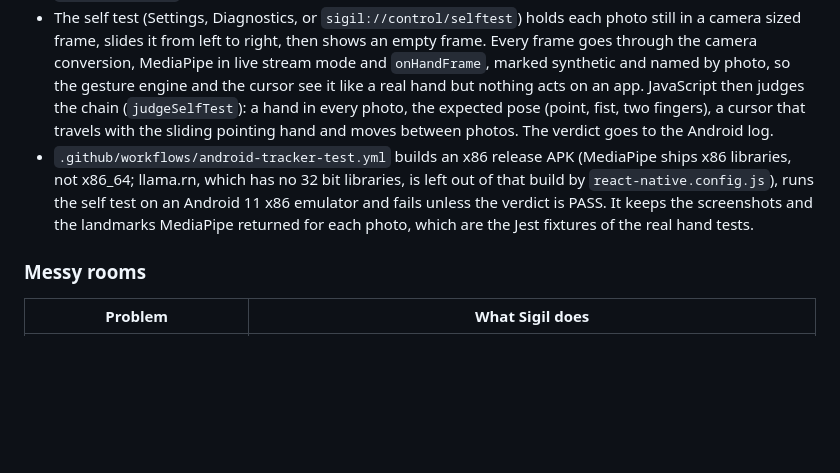
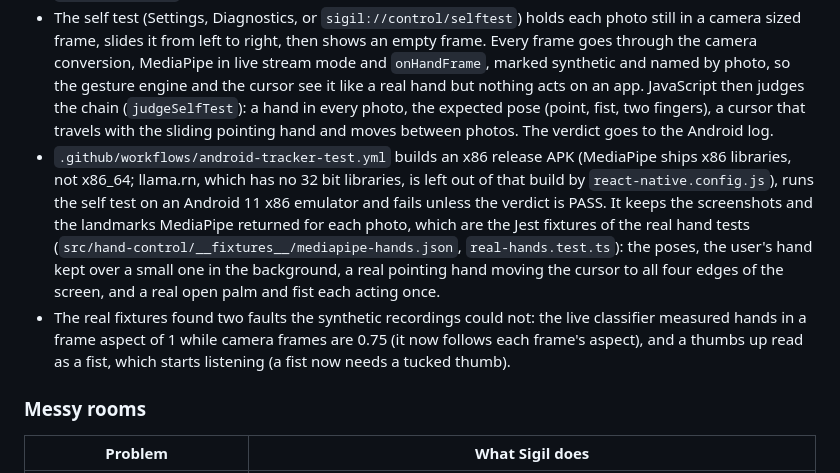
Before and after one commit to kwy404/sigil, a Markdown page: docs/ARCHITECTURE.md, the part around the change. GitHub-like rendering; blank space fills up the shorter version.

Commit message:
Docs: what the real hand fixtures found

```diff
--- a/docs/ARCHITECTURE.md
+++ b/docs/ARCHITECTURE.md
@@ -141,7 +141,8 @@ Expo turns R8 on for release builds (`android.enableMinifyInReleaseBuilds=true`
 
 - MediaPipe's own test photos of hands (`pointing_up.jpg`, `fist.jpg`, `victory.jpg`, `thumb_up.jpg`, `right_hands.jpg`, `left_hands.jpg`) are not in MediaPipe's git; its commit `bc2c5fc309a6478f07b51571a6a25e43ab530eb1` pins them in `third_party/external_files.bzl` to bucket generations and SHA-256 sums. The Gradle task `downloadSelfTestImages` fetches exactly those into `assets/selftest` (ignored by git) and checks the sums. They are part of MediaPipe, Apache License 2.0.
 - The self test (Settings, Diagnostics, or `sigil://control/selftest`) holds each photo still in a camera sized frame, slides it from left to right, then shows an empty frame. Every frame goes through the camera conversion, MediaPipe in live stream mode and `onHandFrame`, marked synthetic and named by photo, so the gesture engine and the cursor see it like a real hand but nothing acts on an app. JavaScript then judges the chain (`judgeSelfTest`): a hand in every photo, the expected pose (point, fist, two fingers), a cursor that travels with the sliding pointing hand and moves between photos. The verdict goes to the Android log.
-- `.github/workflows/android-tracker-test.yml` builds an x86 release APK (MediaPipe ships x86 libraries, not x86_64; llama.rn, which has no 32 bit libraries, is left out of that build by `react-native.config.js`), runs the self test on an Android 11 x86 emulator and fails unless the verdict is PASS. It keeps the screenshots and the landmarks MediaPipe returned for each photo, which are the Jest fixtures of the real hand tests.
+- `.github/workflows/android-tracker-test.yml` builds an x86 release APK (MediaPipe ships x86 libraries, not x86_64; llama.rn, which has no 32 bit libraries, is left out of that build by `react-native.config.js`), runs the self test on an Android 11 x86 emulator and fails unless the verdict is PASS. It keeps the screenshots and the landmarks MediaPipe returned for each photo, which are the Jest fixtures of the real hand tests (`src/hand-control/__fixtures__/mediapipe-hands.json`, `real-hands.test.ts`): the poses, the user's hand kept over a small one in the background, a real pointing hand moving the cursor to all four edges of the screen, and a real open palm and fist each acting once.
+- The real fixtures found two faults the synthetic recordings could not: the live classifier measured hands in a frame aspect of 1 while camera frames are 0.75 (it now follows each frame's aspect), and a thumbs up read as a fist, which starts listening (a fist now needs a tucked thumb).
 
 ### Messy rooms
 
```
